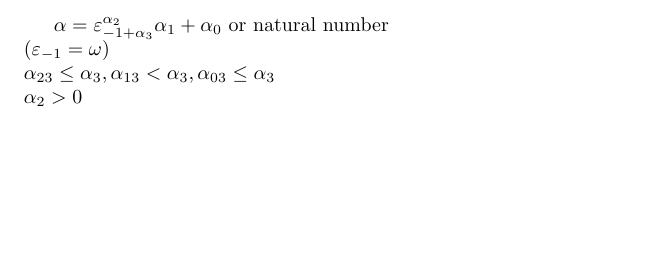
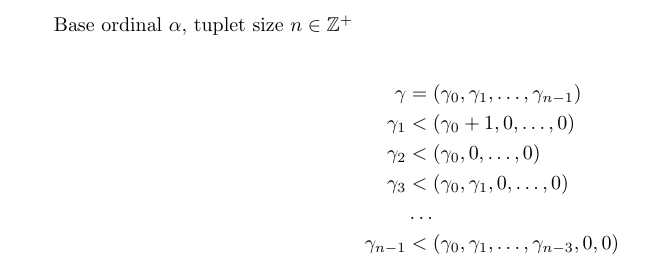
Before and after one commit to Mathtician/ideas, a LaTeX document (ordinals/ordinals.tex): part of the page, cut at the place of the change, the shorter picture padded with empty space. Compiled offline with pdfLaTeX.

Commit message:
Bagan rewriting ordinals

```diff
--- a/ordinals/ordinals.tex
+++ b/ordinals/ordinals.tex
@@ -6,9 +7,13 @@
 \graphicspath{{images/}}
 \begin{document}
 
-$\alpha=\varepsilon_{-1+\alpha_3}^{\alpha_2}\alpha_1+\alpha_0$ or natural number\\
-$(\varepsilon_{-1}=\omega)$\\
-$\alpha_{23}\leq\alpha_3, \alpha_{13}<\alpha_{3}, \alpha_{03}\leq\alpha_3$\\
-$\alpha_2>0$\\
-
+Base ordinal $\alpha$, tuplet size $n \in \mathbb{Z}^+$ \\
+\begin{align*}
+  \gamma &= (\gamma_0, \gamma_1, \ldots, \gamma_{n-1}) \\
+  \gamma_1 &< (\gamma_0+1, 0, \ldots, 0) \\
+  \gamma_2 &< (\gamma_0, 0, \ldots, 0) \\
+  \gamma_3 &< (\gamma_0, \gamma_1, 0, \ldots, 0) \\
+  &\ldots \\
+  \gamma_{n-1} &< (\gamma_0, \gamma_1, \ldots, \gamma_{n-3}, 0, 0)
+\end{align*}
 \end{document}
```
Also changed, not shown: ordinals/ordinals.pdf, ordinals/ordinals.tex (1 more changed lines).
